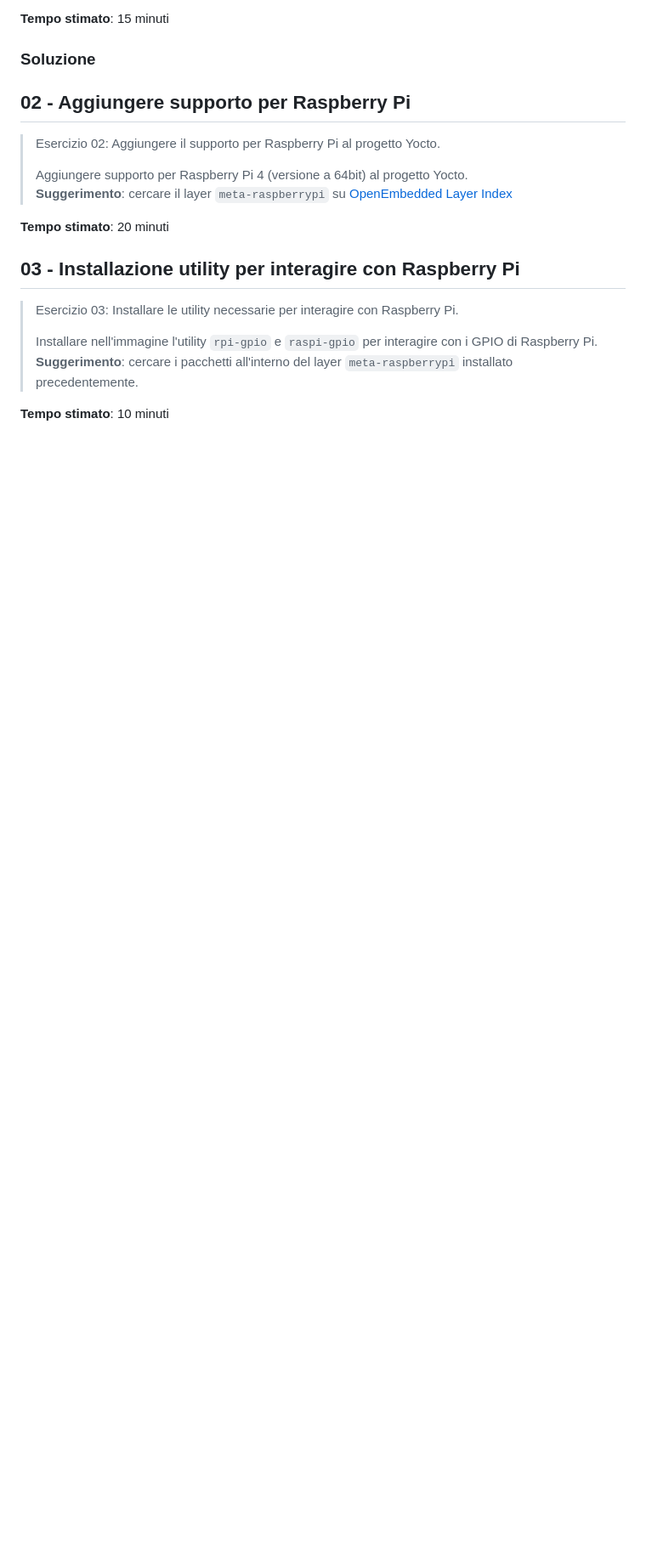
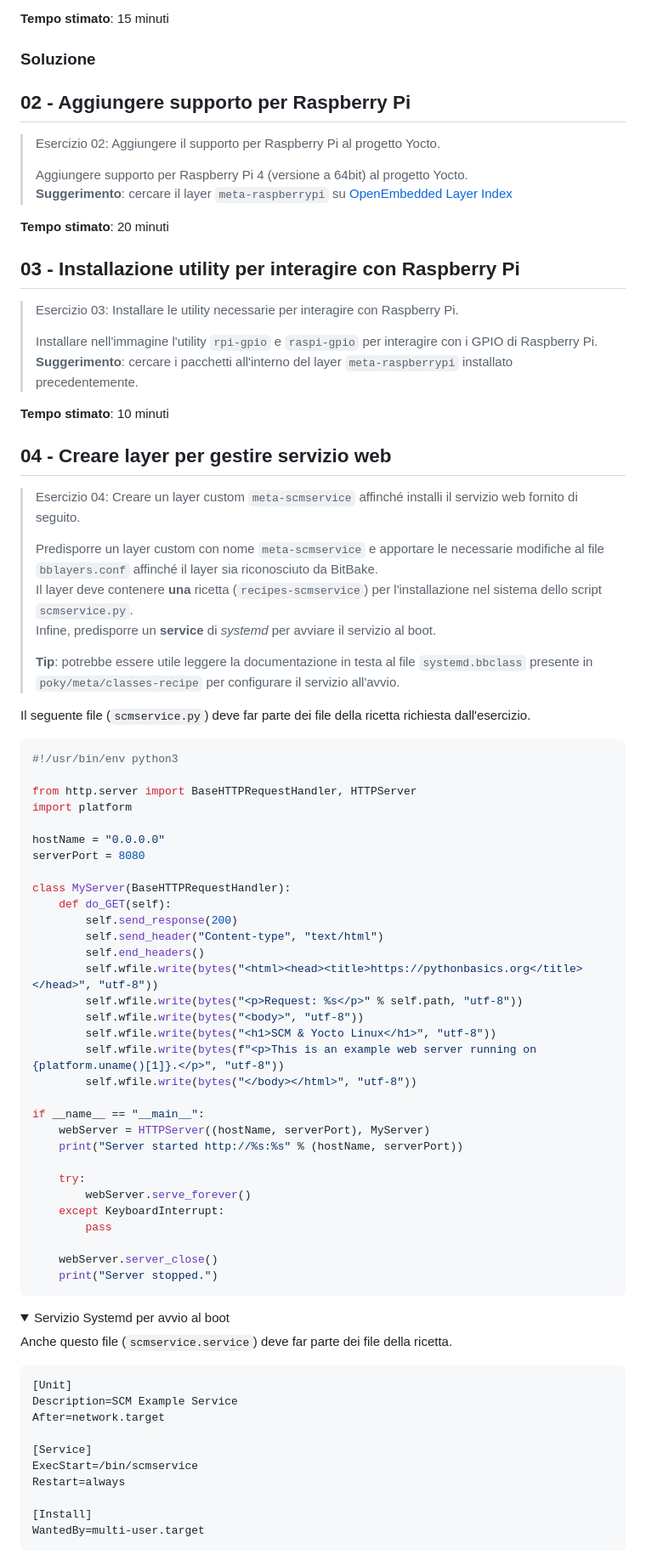
Before and after one commit to nicolasfara/course-scm-linux-advanced-exercises, a Markdown page: yocto/README.md, the part around the change. Shown at 85% size. Drawn GitHub-style; folded sections open; blank space fills up the shorter version.

Commit message:
final excercise

````diff
--- a/yocto/README.md
+++ b/yocto/README.md
@@ -198,3 +198,75 @@ bitbake core-image-base
 
 </details>
 -->
+
+## 04 - Creare layer per gestire servizio web
+
+> Esercizio 04: Creare un layer custom `meta-scmservice` affinché installi il servizio web fornito di seguito.
+>
+> Predisporre un layer custom con nome `meta-scmservice` e apportare le necessarie modifiche al file `bblayers.conf` affinché il layer sia riconosciuto da BitBake.
+> Il layer deve contenere **una** ricetta (`recipes-scmservice`) per l'installazione nel sistema dello script `scmservice.py`.
+> Infine, predisporre un **service** di _systemd_ per avviare il servizio al boot.
+>
+> **Tip**: potrebbe essere utile leggere la documentazione in testa al file `systemd.bbclass` presente in `poky/meta/classes-recipe` per configurare il servizio all'avvio.
+
+Il seguente file (`scmservice.py`) deve far parte dei file della ricetta richiesta dall'esercizio.
+
+```python
+#!/usr/bin/env python3
+
+from http.server import BaseHTTPRequestHandler, HTTPServer
+import platform
+
+hostName = "0.0.0.0"
+serverPort = 8080
+
+class MyServer(BaseHTTPRequestHandler):
+    def do_GET(self):
+        self.send_response(200)
+        self.send_header("Content-type", "text/html")
+        self.end_headers()
+        self.wfile.write(bytes("<html><head><title>https://pythonbasics.org</title></head>", "utf-8"))
+        self.wfile.write(bytes("<p>Request: %s</p>" % self.path, "utf-8"))
+        self.wfile.write(bytes("<body>", "utf-8"))
+        self.wfile.write(bytes("<h1>SCM & Yocto Linux</h1>", "utf-8"))
+        self.wfile.write(bytes(f"<p>This is an example web server running on {platform.uname()[1]}.</p>", "utf-8"))
+        self.wfile.write(bytes("</body></html>", "utf-8"))
+
+if __name__ == "__main__":
+    webServer = HTTPServer((hostName, serverPort), MyServer)
+    print("Server started http://%s:%s" % (hostName, serverPort))
+
+    try:
+        webServer.serve_forever()
+    except KeyboardInterrupt:
+        pass
+
+    webServer.server_close()
+    print("Server stopped.")
+```
+
+<details>
+<summary>Servizio Systemd per avvio al boot</summary>
+
+Anche questo file (`scmservice.service`) deve far parte dei file della ricetta.
+
+```systemd
+[Unit]
+Description=SCM Example Service
+After=network.target
+
+[Service]
+ExecStart=/bin/scmservice
+Restart=always
+
+[Install]
+WantedBy=multi-user.target
+```
+</details>
+
+<!--
+<details>
+<summary>Clicca qui per la soluzione</summary>
+
+</details>
+--!>
````
